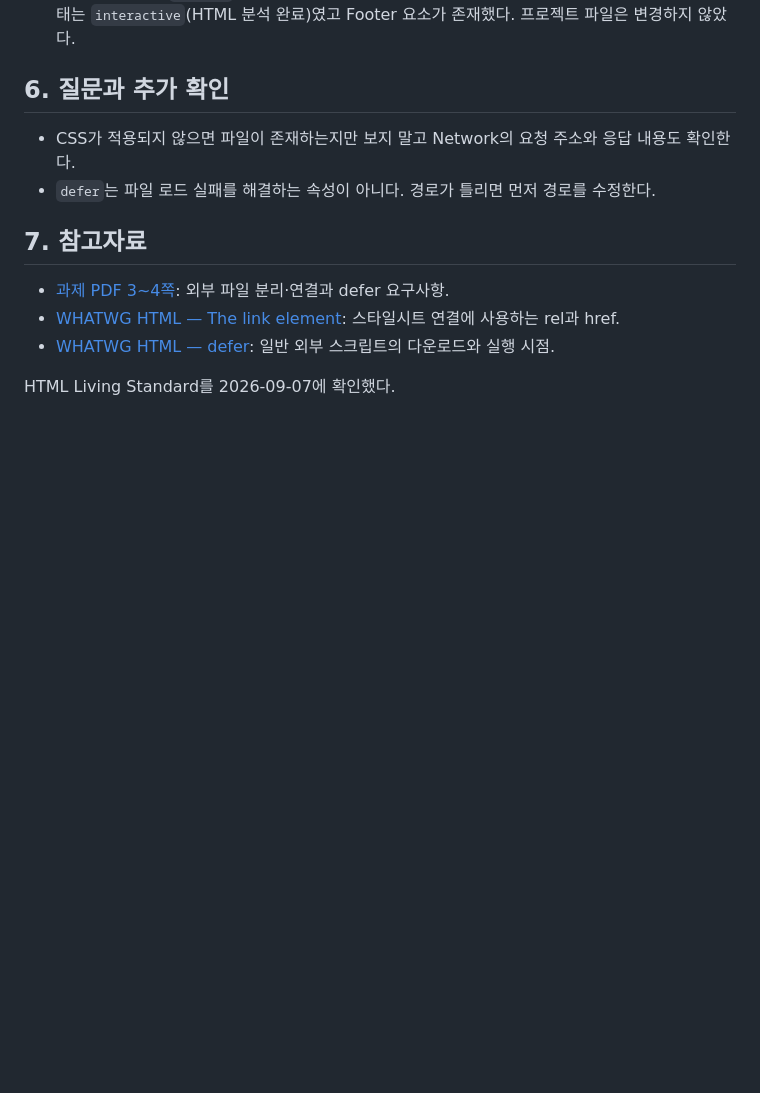
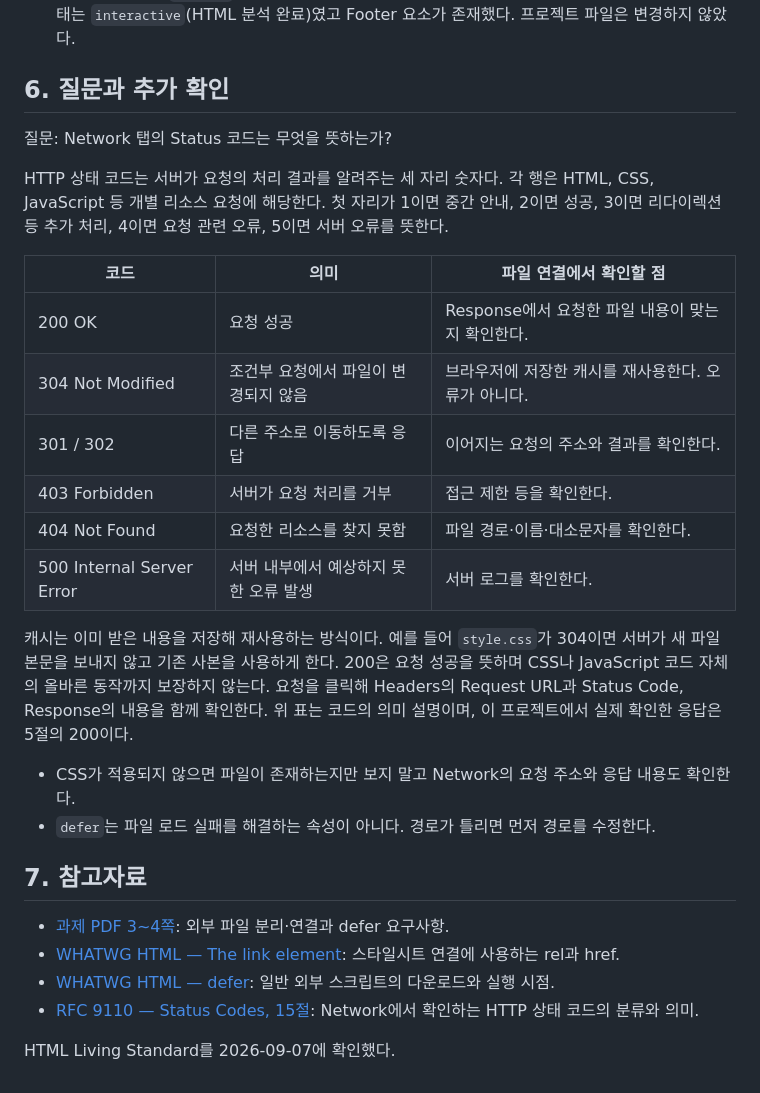
Before and after one commit to GimZiHo/codyssey_B1-1, a Markdown page: docs/learning/003-external-css-javascript.md, the part around the change. GitHub-like rendering; blank space fills up the shorter version.

Commit message:
docs: 네트워크 상태 코드 질문과 설명 추가

```diff
--- a/docs/learning/003-external-css-javascript.md
+++ b/docs/learning/003-external-css-javascript.md
@@ -63,6 +63,21 @@ CSS 적용을 관찰할 때는 기존 `body` 규칙의 `padding: 1rem`을 사용
 
 ## 6. 질문과 추가 확인
 
+질문: Network 탭의 Status 코드는 무엇을 뜻하는가?
+
+HTTP 상태 코드는 서버가 요청의 처리 결과를 알려주는 세 자리 숫자다. 각 행은 HTML, CSS, JavaScript 등 개별 리소스 요청에 해당한다. 첫 자리가 1이면 중간 안내, 2이면 성공, 3이면 리다이렉션 등 추가 처리, 4이면 요청 관련 오류, 5이면 서버 오류를 뜻한다.
+
+| 코드 | 의미 | 파일 연결에서 확인할 점 |
+| --- | --- | --- |
+| 200 OK | 요청 성공 | Response에서 요청한 파일 내용이 맞는지 확인한다. |
+| 304 Not Modified | 조건부 요청에서 파일이 변경되지 않음 | 브라우저에 저장한 캐시를 재사용한다. 오류가 아니다. |
+| 301 / 302 | 다른 주소로 이동하도록 응답 | 이어지는 요청의 주소와 결과를 확인한다. |
+| 403 Forbidden | 서버가 요청 처리를 거부 | 접근 제한 등을 확인한다. |
+| 404 Not Found | 요청한 리소스를 찾지 못함 | 파일 경로·이름·대소문자를 확인한다. |
+| 500 Internal Server Error | 서버 내부에서 예상하지 못한 오류 발생 | 서버 로그를 확인한다. |
+
+캐시는 이미 받은 내용을 저장해 재사용하는 방식이다. 예를 들어 `style.css`가 304이면 서버가 새 파일 본문을 보내지 않고 기존 사본을 사용하게 한다. 200은 요청 성공을 뜻하며 CSS나 JavaScript 코드 자체의 올바른 동작까지 보장하지 않는다. 요청을 클릭해 Headers의 Request URL과 Status Code, Response의 내용을 함께 확인한다. 위 표는 코드의 의미 설명이며, 이 프로젝트에서 실제 확인한 응답은 5절의 200이다.
+
 - CSS가 적용되지 않으면 파일이 존재하는지만 보지 말고 Network의 요청 주소와 응답 내용도 확인한다.
 - `defer`는 파일 로드 실패를 해결하는 속성이 아니다. 경로가 틀리면 먼저 경로를 수정한다.
 
@@ -71,5 +86,6 @@ CSS 적용을 관찰할 때는 기존 `body` 규칙의 `padding: 1rem`을 사용
 - [과제 PDF 3~4쪽](../assignment-requirements.pdf): 외부 파일 분리·연결과 defer 요구사항.
 - [WHATWG HTML — The link element](https://html.spec.whatwg.org/multipage/semantics.html#the-link-element): 스타일시트 연결에 사용하는 rel과 href.
 - [WHATWG HTML — defer](https://html.spec.whatwg.org/multipage/scripting.html#attr-script-defer): 일반 외부 스크립트의 다운로드와 실행 시점.
+- [RFC 9110 — Status Codes, 15절](https://www.rfc-editor.org/rfc/rfc9110.html#name-status-codes): Network에서 확인하는 HTTP 상태 코드의 분류와 의미.
 
 HTML Living Standard를 2026-09-07에 확인했다.
```
